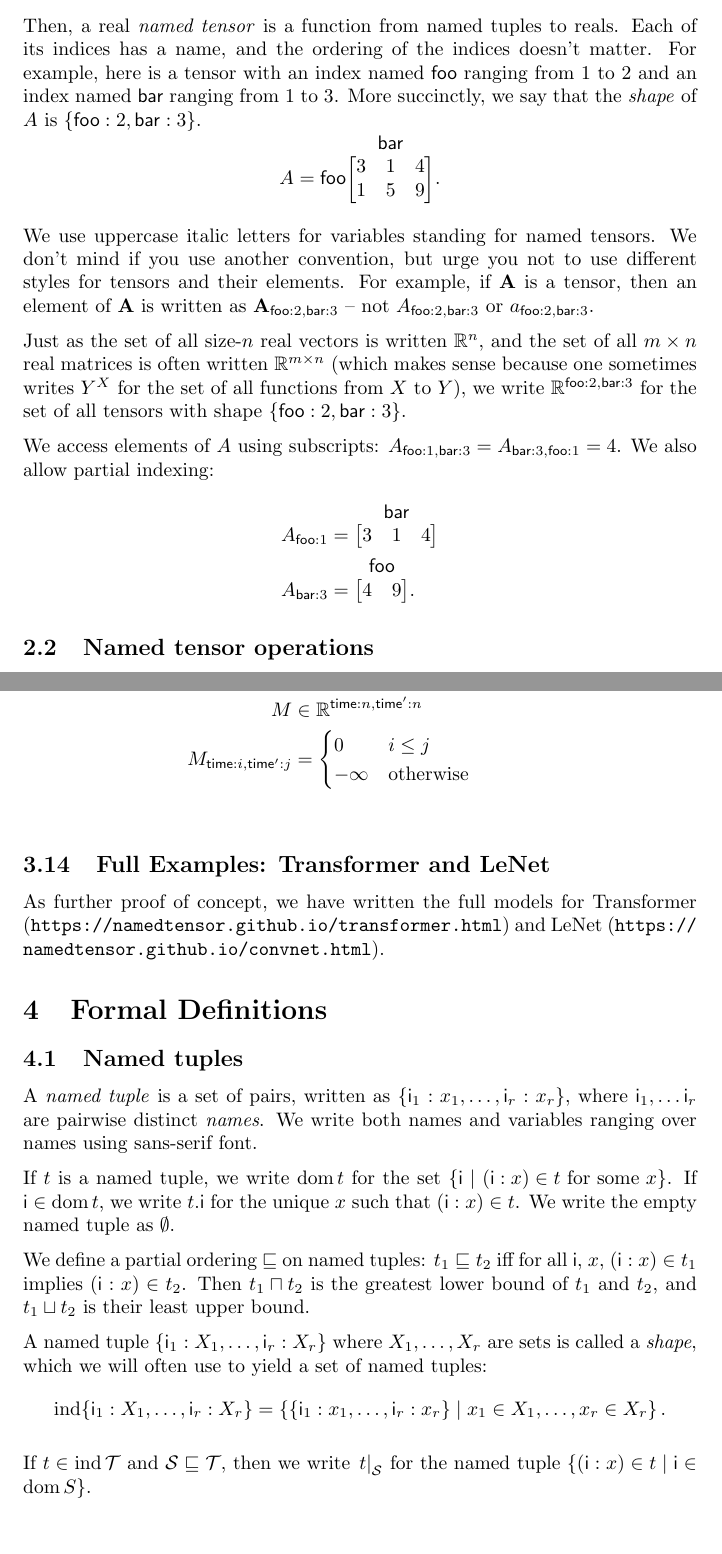
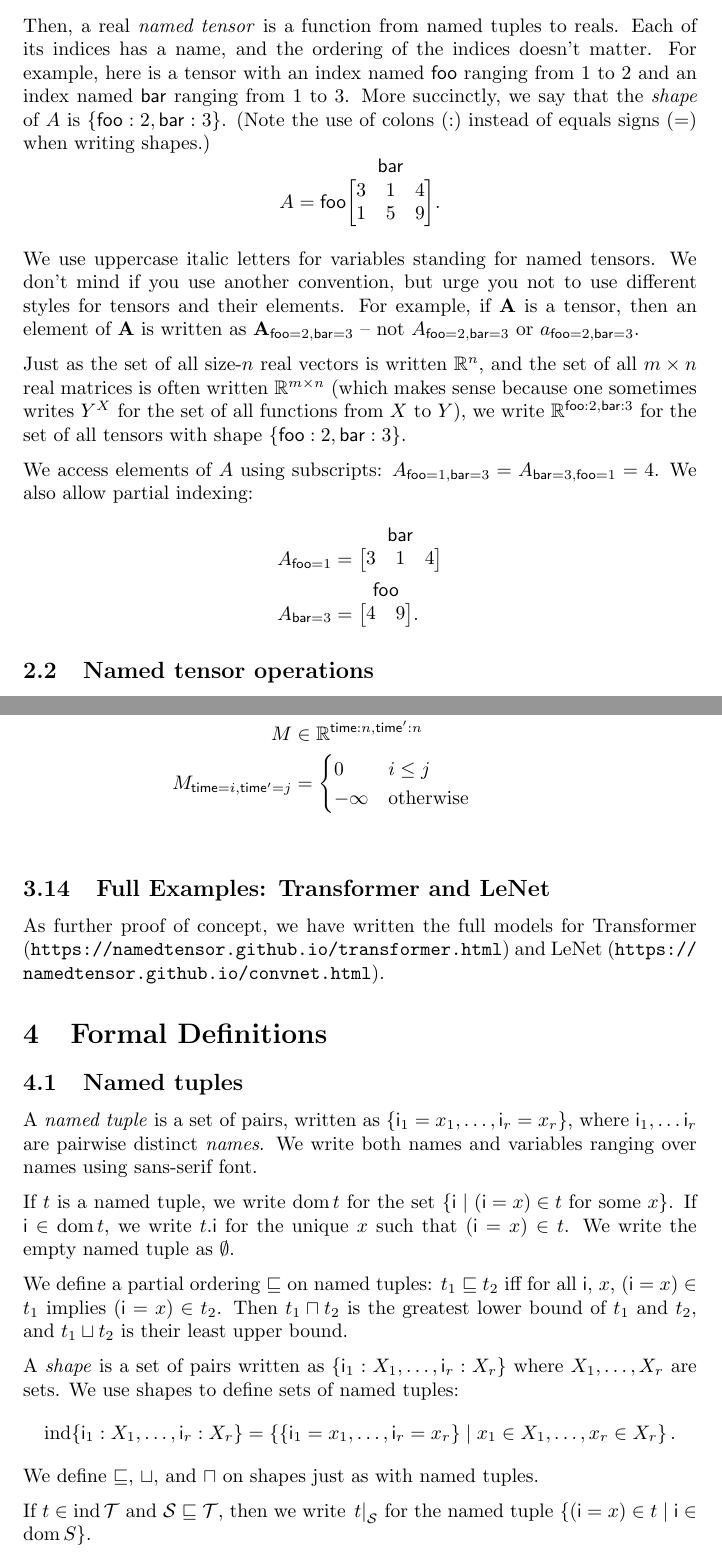
Before and after one commit to namedtensor/notation, a LaTeX document (main.tex): two parts of pages 3 and 13 of 18, joined at a grey line, cut so that both start at the same text, the shorter picture padded with empty space. Compiled offline with pdfLaTeX.

Commit message:
replace colon with equals when indexing a tensor

```diff
--- a/main.tex
+++ b/main.tex
@@ -72,9 +72,9 @@ Similarly, we can think of an $m \times n$ real matrix as a function from $[m] \
 
 \subsection{Named tensors}
 
-A \emph{named tuple} (also known as a \emph{record}) looks like this: \[\tuple{\name{foo}: 2, \name{bar}: 3}.\] The order of the elements doesn't matter: \[\tuple{\name{foo}: 2, \name{bar}: 3} = \tuple{\name{bar}: 3, \name{foo}: 2}.\] We use \textsf{sans-serif} font for names.
+A \emph{named tuple} (also known as a \emph{record}) looks like this: \[\tuple{\name{foo}=2, \name{bar}=3}.\] The order of the elements doesn't matter: \[\tuple{\name{foo}=2, \name{bar}=3} = \tuple{\name{bar}=3, \name{foo}=2}.\] We use \textsf{sans-serif} font for names.
 
-Then, a real \emph{named tensor} is a function from named tuples to reals. Each of its indices has a name, and the ordering of the indices doesn't matter. For example, here is a tensor with an index named $\name{foo}$ ranging from 1 to 2 and an index named $\name{bar}$ ranging from 1 to 3. More succinctly, we say that the \emph{shape} of $A$ is $\tuple{\name{foo}:2, \name{bar}:3}$.
+Then, a real \emph{named tensor} is a function from named tuples to reals. Each of its indices has a name, and the ordering of the indices doesn't matter. For example, here is a tensor with an index named $\name{foo}$ ranging from 1 to 2 and an index named $\name{bar}$ ranging from 1 to 3. More succinctly, we say that the \emph{shape} of $A$ is $\tuple{\name{foo}:2, \name{bar}:3}$. (Note the use of colons ($:$) instead of equals signs ($=$) when writing shapes.)
 \begin{equation*}
 A = \nmatrix{foo}{bar}{
   3 & 1 & 4 \\
@@ -82,19 +82,19 @@ A = \nmatrix{foo}{bar}{
 }.
 \end{equation*}
 
-We use uppercase italic letters for variables standing for named tensors. We don't mind if you use another convention, but urge you not to use different styles for tensors and their elements. For example, if $\mathbf{A}$ is a tensor, then an element of $\mathbf{A}$ is written as $\mathbf{A}_{\name{foo}:2, \name{bar}:3}$ --
-not $A_{\name{foo}:2,\name{bar}:3}$ or $a_{\name{foo}:2,\name{bar}:3}$.
+We use uppercase italic letters for variables standing for named tensors. We don't mind if you use another convention, but urge you not to use different styles for tensors and their elements. For example, if $\mathbf{A}$ is a tensor, then an element of $\mathbf{A}$ is written as $\mathbf{A}_{\name{foo}=2, \name{bar}=3}$ --
+not $A_{\name{foo}=2,\name{bar}=3}$ or $a_{\name{foo}=2,\name{bar}=3}$.
 
 Just as the set of all size-$n$ real vectors is written $\mathbb{R}^n$, and the set of all $m\times n$ real matrices is often written $\mathbb{R}^{m \times n}$ (which makes sense because one sometimes writes $Y^X$ for the set of all functions from $X$ to $Y$), we write $\mathbb{R}^{\name{foo}: 2, \name{bar}: 3}$ for the set of all tensors with shape $\tuple{\name{foo}:2, \name{bar}:3}$.
 
-We access elements of $A$ using subscripts: $A_{\name{foo}: 1, \name{bar}: 3} = A_{\name{bar}: 3, \name{foo}: 1} = 4$.
+We access elements of $A$ using subscripts: $A_{\name{foo}=1, \name{bar}=3} = A_{\name{bar}=3, \name{foo}=1} = 4$.
 We also allow partial indexing:
 \begin{align*}
-A_{\name{foo}:1} &= \nmatrix{}{bar}{
+A_{\name{foo}=1} &= \nmatrix{}{bar}{
   3 & 1 & 4
 }
 \\
-A_{\name{bar}:3} &= \nmatrix{}{foo}{
+A_{\name{bar}=3} &= \nmatrix{}{foo}{
   4 & 9
 }.
 \end{align*}
@@ -487,7 +487,7 @@ K &\in \reals^{\name{head}:h,\name{key}:d_k, \name{time}:n}\\
 V &\in \reals^{\name{head}:h, \name{val}:d_v, \name{time}:n}\\
 \text{attention}(Q, K, V) &=  \nfun{time}{softmax} \left( \frac{Q \ndot{key} K }{\sqrt{d_k}} + M \right) \ndot{time} V \\
 M & \in \reals^{\name{time}:n, \name{time'}:n} \\
-M_{\name{time}:i, \name{time'}:j} & = \begin{cases}0 & i \leq j\\
+M_{\name{time}=i, \name{time'}=j} & = \begin{cases}0 & i \leq j\\
 -\infty & \text{otherwise} \end{cases} \\
 \end{align*}
 
@@ -501,18 +501,19 @@ As further proof of concept, we have written the full models for Transformer (\u
 
 \subsection{Named tuples}
 
-A \emph{named tuple} is a set of pairs, written as $\tuple{\name{i}_1: x_1, \ldots, \name{i}_r: x_r}$, where $\name{i}_1, \ldots \name{i}_r$ are pairwise distinct \emph{names}. We write both names and variables ranging over names using sans-serif font.
+A \emph{named tuple} is a set of pairs, written as $\tuple{\name{i}_1=x_1, \ldots, \name{i}_r=x_r}$, where $\name{i}_1, \ldots \name{i}_r$ are pairwise distinct \emph{names}. We write both names and variables ranging over names using sans-serif font.
 
-If $t$ is a named tuple, we write $\tupledom{t}$ for the set $\{ \name{i} \mid \text{$(\name{i}:x) \in t$ for some $x$} \}$. If $\name{i} \in \tupledom{t}$, we write $\tupleproj{t}{\name{i}}$ for the unique $x$ such that $(\name{i}:x) \in t$. We write the empty named tuple as $\emptyset$.
+If $t$ is a named tuple, we write $\tupledom{t}$ for the set $\{ \name{i} \mid \text{$(\name{i}=x) \in t$ for some $x$} \}$. If $\name{i} \in \tupledom{t}$, we write $\tupleproj{t}{\name{i}}$ for the unique $x$ such that $(\name{i}=x) \in t$. We write the empty named tuple as $\emptyset$.
 
-We define a partial ordering $\sqsubseteq$ on named tuples: $t_1 \sqsubseteq t_2$ iff for all $\name{i}$, $x$, $(\name{i}:x) \in t_1$ implies $(\name{i}:x) \in t_2$. Then $t_1 \sqcap t_2$ is the greatest lower bound of $t_1$ and $t_2$, and $t_1 \sqcup t_2$ is their least upper bound.
+We define a partial ordering $\sqsubseteq$ on named tuples: $t_1 \sqsubseteq t_2$ iff for all $\name{i}$, $x$, $(\name{i}=x) \in t_1$ implies $(\name{i}=x) \in t_2$. Then $t_1 \sqcap t_2$ is the greatest lower bound of $t_1$ and $t_2$, and $t_1 \sqcup t_2$ is their least upper bound.
 
-A named tuple $\tuple{\name{i}_1: X_1, \ldots, \name{i}_r: X_r}$ where $X_1, \ldots, X_r$ are sets is called a \emph{shape}, which we will often use to yield a set of named tuples:
+A \emph{shape} is a set of pairs written as $\tuple{\name{i}_1: X_1, \ldots, \name{i}_r: X_r}$ where $X_1, \ldots, X_r$ are sets. We use shapes to define sets of named tuples:
 \begin{equation*}
-\tupleshape \tuple{\name{i}_1: X_1, \ldots, \name{i}_r: X_r} = \left\{\tuple{\name{i}_1: x_1, \ldots, \name{i}_r: x_r} \mid x_1 \in X_1, \ldots, x_r \in X_r\right\}.
+\tupleshape \tuple{\name{i}_1: X_1, \ldots, \name{i}_r: X_r} = \left\{\tuple{\name{i}_1=x_1, \ldots, \name{i}_r=x_r} \mid x_1 \in X_1, \ldots, x_r \in X_r\right\}.
 \end{equation*}
+We define $\sqsubseteq$, $\sqcup$, and $\sqcap$ on shapes just as with named tuples.
 
-If $t \in \tupleshape \mathcal{T}$ and $\mathcal{S} \sqsubseteq \mathcal{T}$, then we write $\tuplerestrict{t}{\mathcal{S}}$ for the named tuple $\{(\name{i}: x) \in t \mid \name{i} \in \tupledom{S}\}$.
+If $t \in \tupleshape \mathcal{T}$ and $\mathcal{S} \sqsubseteq \mathcal{T}$, then we write $\tuplerestrict{t}{\mathcal{S}}$ for the named tuple $\{(\name{i}=x) \in t \mid \name{i} \in \tupledom{S}\}$.
 
 \subsection{Named tensors}
 
```
Also changed, not shown: main.pdf, main.tex (26 more changed lines).
